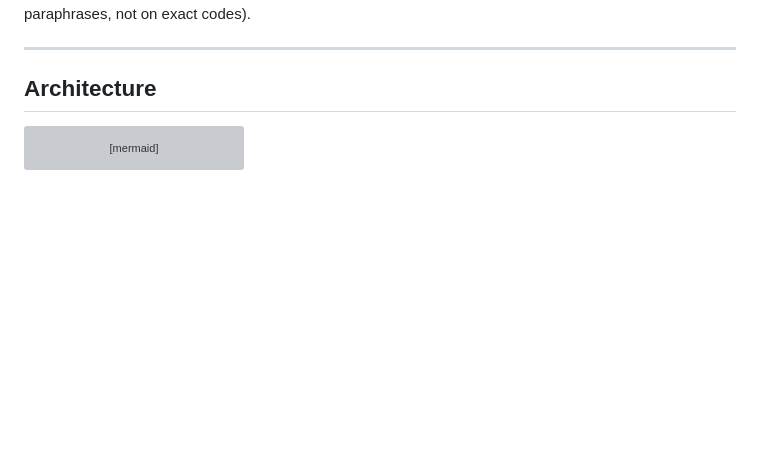
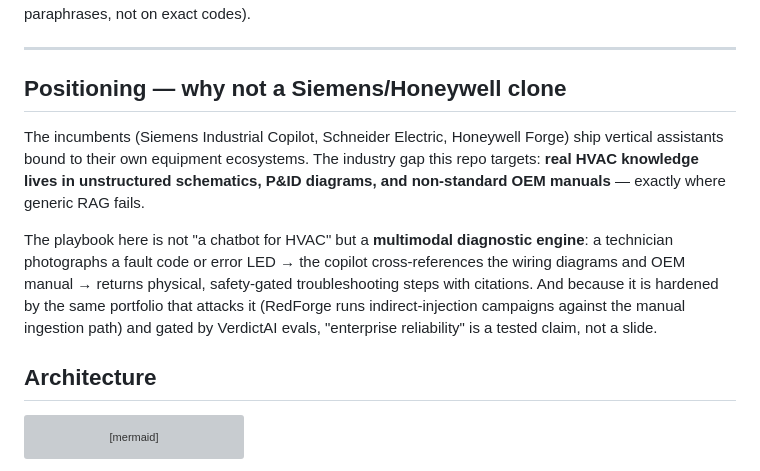
Before and after one commit to AkshayJohn03/HVAC-Copilot, a Markdown page: README.md, the part around the change. Rendered like a GitHub page; blank space fills up the shorter version; grey boxes are pictures that could not be loaded.

Commit message:
docs(positioning): multimodal diagnostic engine vs industrial incumbents — the unstructured-schematics gap

```diff
--- a/README.md
+++ b/README.md
@@ -21,6 +21,20 @@
 **Measured outcomes:** 19 automated tests pass offline over a committed 15-chapter synthetic corpus (2 fictional units, 111 indexed chunks): the golden set scores **recall@5 = 1.0 and zero safety violations**, the exact-code path returns the manual's row verbatim, re-ingesting an unchanged corpus re-embeds **nothing** (content-hash indexing), and the corpus generator is byte-deterministic. Hybrid retrieval (BM25 + vectors + fusion) matches or beats BM25-only — measured in CI, not claimed; on this keyword-heavy corpus BM25 ties at 1.0 (the honest result, the same lesson as the author's RAG_showcase: fusion earns its keep on paraphrases, not on exact codes).
 
 ---
+
+## Positioning — why not a Siemens/Honeywell clone
+
+The incumbents (Siemens Industrial Copilot, Schneider Electric, Honeywell Forge) ship
+vertical assistants bound to their own equipment ecosystems. The industry gap this repo
+targets: **real HVAC knowledge lives in unstructured schematics, P&ID diagrams, and
+non-standard OEM manuals** — exactly where generic RAG fails.
+
+The playbook here is not "a chatbot for HVAC" but a **multimodal diagnostic engine**:
+a technician photographs a fault code or error LED → the copilot cross-references the
+wiring diagrams and OEM manual → returns physical, safety-gated troubleshooting steps
+with citations. And because it is hardened by the same portfolio that attacks it
+(RedForge runs indirect-injection campaigns against the manual ingestion path) and
+gated by VerdictAI evals, "enterprise reliability" is a tested claim, not a slide.
 
 ## Architecture
 
```
